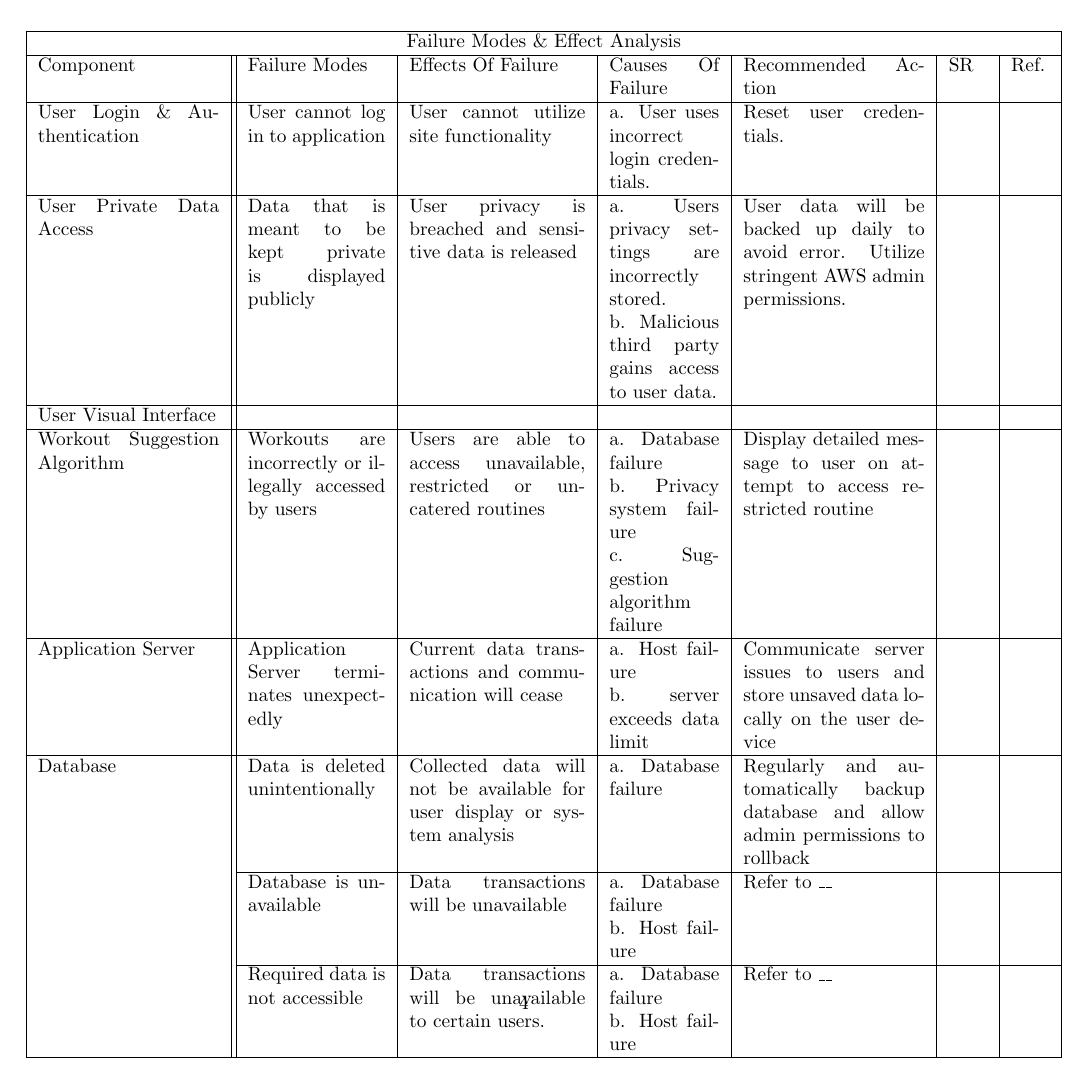
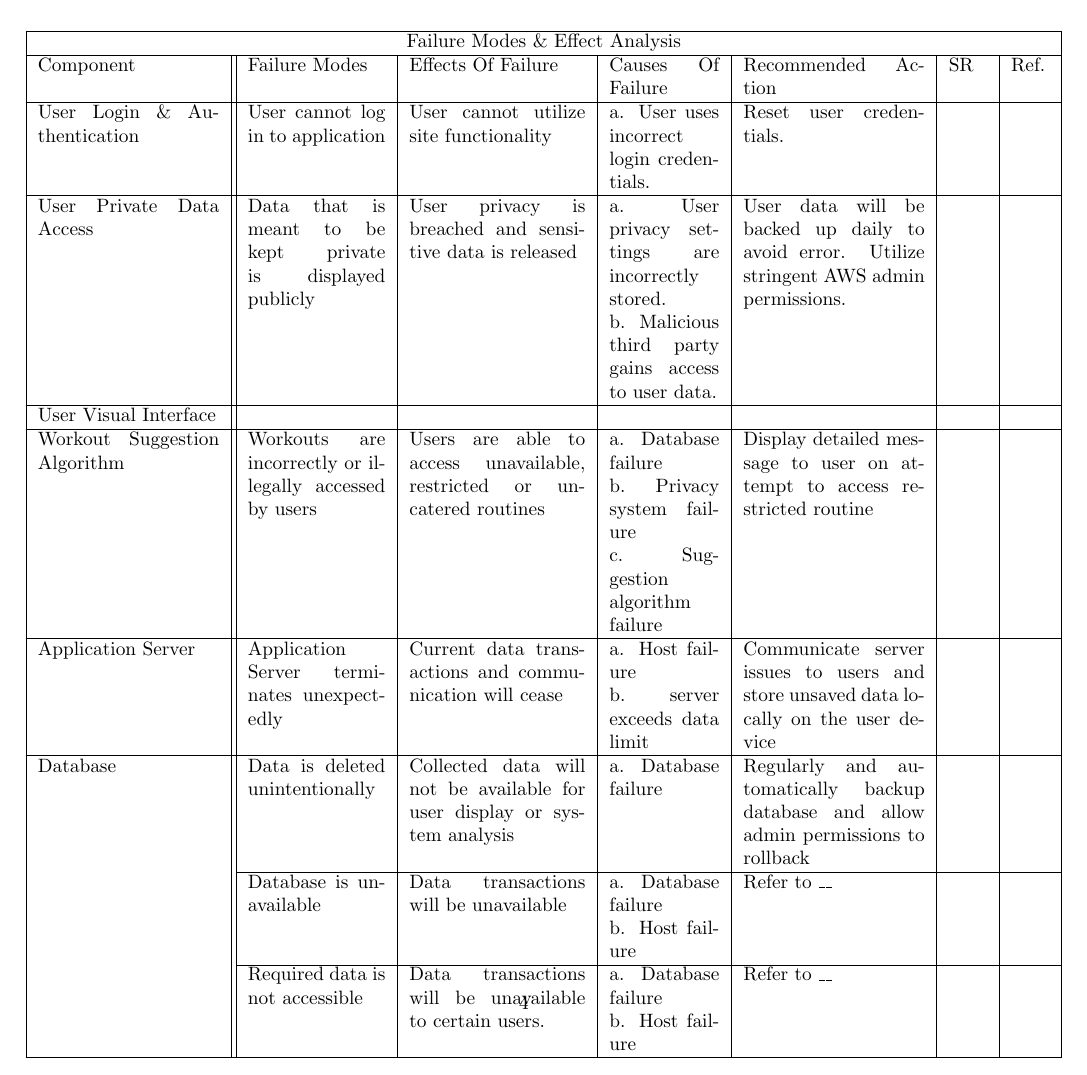
Before and after one commit to dimitritsampiras/olympian-mobile-app, a LaTeX document (docs/HazardAnalysis/HazardAnalysis.tex): part of page 7 of 9, cut so that both start at the same text. Compiled offline with pdfLaTeX.

Commit message:
Update docs/HazardAnalysis/HazardAnalysis.tex

```diff
--- a/docs/HazardAnalysis/HazardAnalysis.tex
+++ b/docs/HazardAnalysis/HazardAnalysis.tex
@@ -141,7 +141,7 @@
 		\hline
 		User Private Data Access & Data that is meant to be kept private is displayed publicly &
 			User privacy is breached and sensitive data is released &
-				a. Users privacy settings are incorrectly stored.
+				a. User privacy settings are incorrectly stored.
 				\newline
 				b. Malicious third party gains access to user data.
 			&
```
